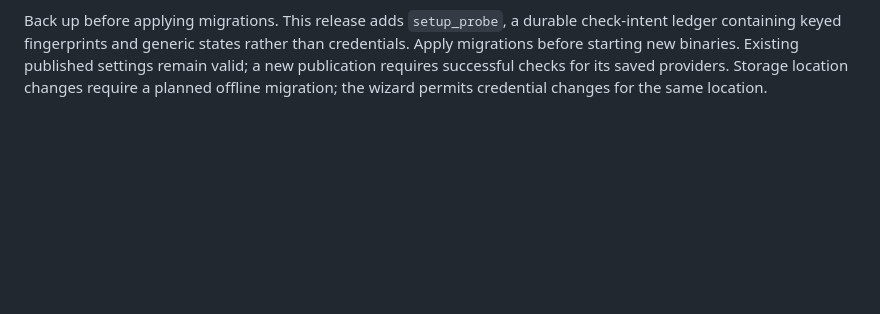
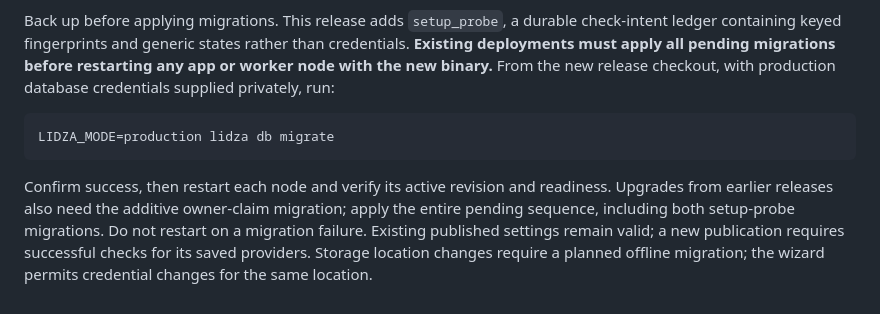
Before and after one commit to agim/thura, a Markdown page: docs/operations.md, the part around the change. GitHub-like rendering; blank space fills up the shorter version.

````diff
--- a/docs/operations.md
+++ b/docs/operations.md
@@ -187,7 +187,18 @@ retention and alerts. Local test fixtures do not validate a public deployment.
 
 Back up before applying migrations. This release adds `setup_probe`, a durable
 check-intent ledger containing keyed fingerprints and generic states rather
-than credentials. Apply migrations before starting new binaries. Existing
+than credentials. **Existing deployments must apply all pending migrations
+before restarting any app or worker node with the new binary.** From the new
+release checkout, with production database credentials supplied privately, run:
+
+```sh
+LIDZA_MODE=production lidza db migrate
+```
+
+Confirm success, then restart each node and verify its active revision and
+readiness. Upgrades from earlier releases also need the additive owner-claim
+migration; apply the entire pending sequence, including both setup-probe
+migrations. Do not restart on a migration failure. Existing
 published settings remain valid; a new publication requires successful checks
 for its saved providers. Storage location changes require a planned offline
 migration; the wizard permits credential changes for the same location.
````
Also changed, not shown: docs/release-checklist.md (+2 -0 lines), docs/server-setup.md (+2 -0 lines).
